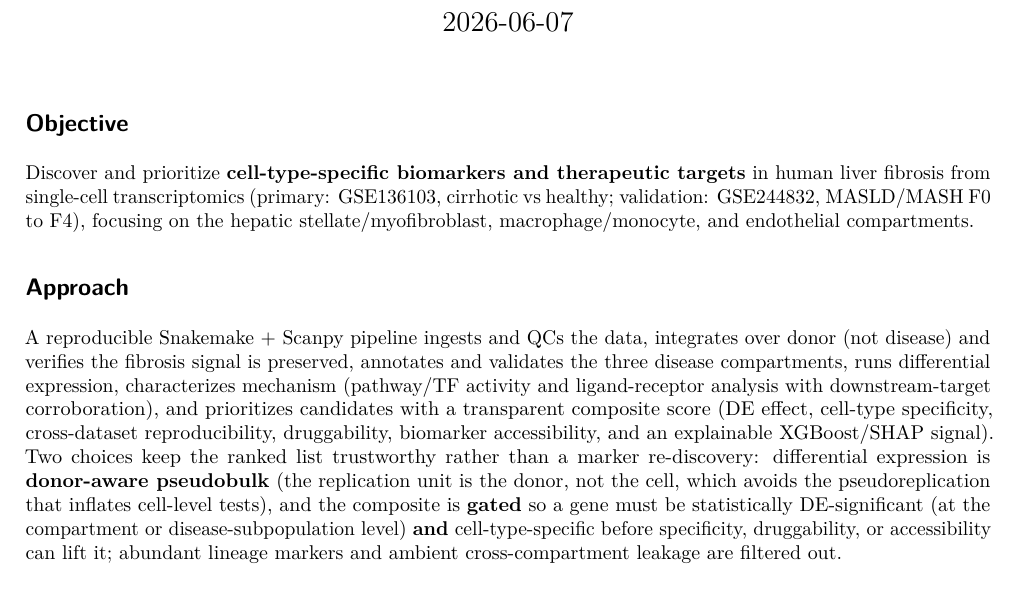
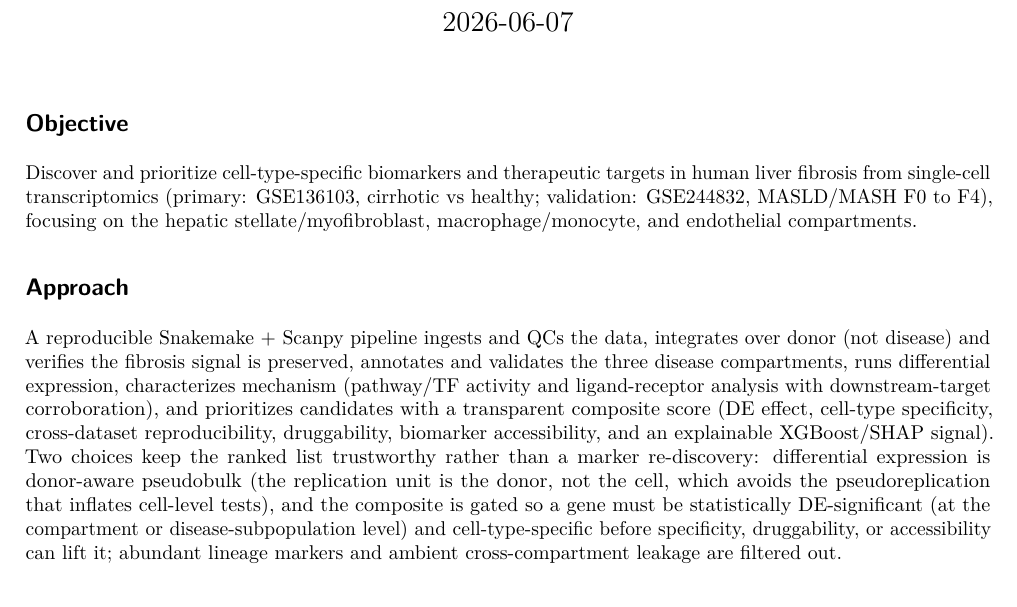
Before and after one commit to ericmalekos/sc-liver, a LaTeX document (workflow/report/exec_summary.tex): part of page 1 of 2, cut so that both start at the same text. Compiled offline with pdfLaTeX.

Commit message:
Executive summary: unbold the Objective and Approach prose
Remove the bold emphasis in the Objective and Approach sections (cell-type-specific biomarkers...,
donor-aware pseudobulk, gated, and); the Interpretation section keeps its emphasis.

```diff
--- a/workflow/report/exec_summary.tex
+++ b/workflow/report/exec_summary.tex
@@ -174,12 +174,11 @@ Fibrosis}
 
 \subsection{Objective}\label{objective}
 
-Discover and prioritize \textbf{cell-type-specific biomarkers and
-therapeutic targets} in human liver fibrosis from single-cell
-transcriptomics (primary: GSE136103, cirrhotic vs healthy; validation:
-GSE244832, MASLD/MASH F0 to F4), focusing on the hepatic
-stellate/myofibroblast, macrophage/monocyte, and endothelial
-compartments.
+Discover and prioritize cell-type-specific biomarkers and therapeutic
+targets in human liver fibrosis from single-cell transcriptomics
+(primary: GSE136103, cirrhotic vs healthy; validation: GSE244832,
+MASLD/MASH F0 to F4), focusing on the hepatic stellate/myofibroblast,
+macrophage/monocyte, and endothelial compartments.
 
 \subsection{Approach}\label{approach}
 
@@ -192,14 +191,13 @@ prioritizes candidates with a transparent composite score (DE effect,
 cell-type specificity, cross-dataset reproducibility, druggability,
 biomarker accessibility, and an explainable XGBoost/SHAP signal). Two
 choices keep the ranked list trustworthy rather than a marker
-re-discovery: differential expression is \textbf{donor-aware pseudobulk}
-(the replication unit is the donor, not the cell, which avoids the
+re-discovery: differential expression is donor-aware pseudobulk (the
+replication unit is the donor, not the cell, which avoids the
 pseudoreplication that inflates cell-level tests), and the composite is
-\textbf{gated} so a gene must be statistically DE-significant (at the
-compartment or disease-subpopulation level) \textbf{and}
-cell-type-specific before specificity, druggability, or accessibility
-can lift it; abundant lineage markers and ambient cross-compartment
-leakage are filtered out.
+gated so a gene must be statistically DE-significant (at the compartment
+or disease-subpopulation level) and cell-type-specific before
+specificity, druggability, or accessibility can lift it; abundant
+lineage markers and ambient cross-compartment leakage are filtered out.
 
 \subsection{Top candidates}\label{top-candidates}
 
```
Also changed, not shown: docs/report/exec_summary.pdf, 1 other file.
